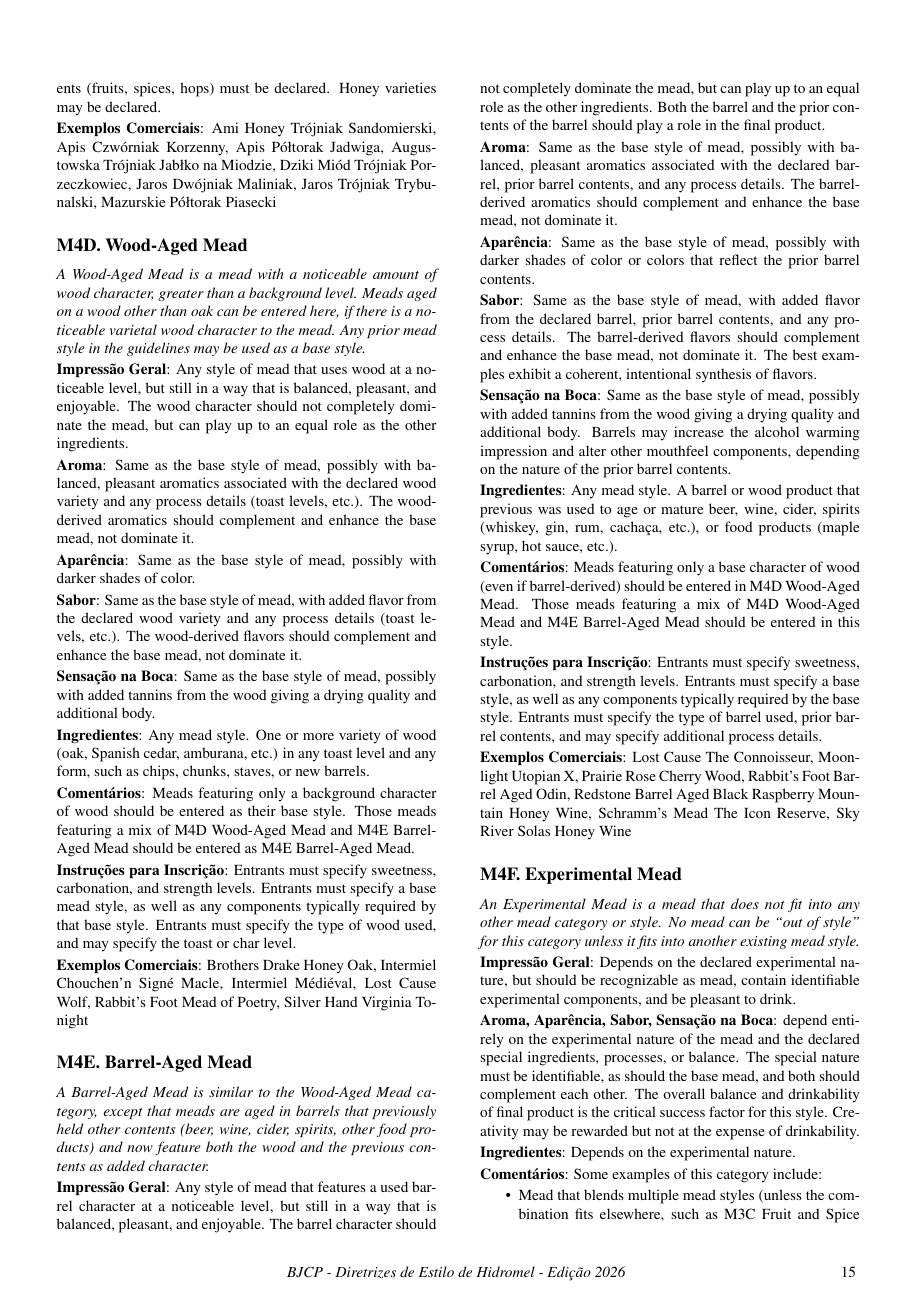
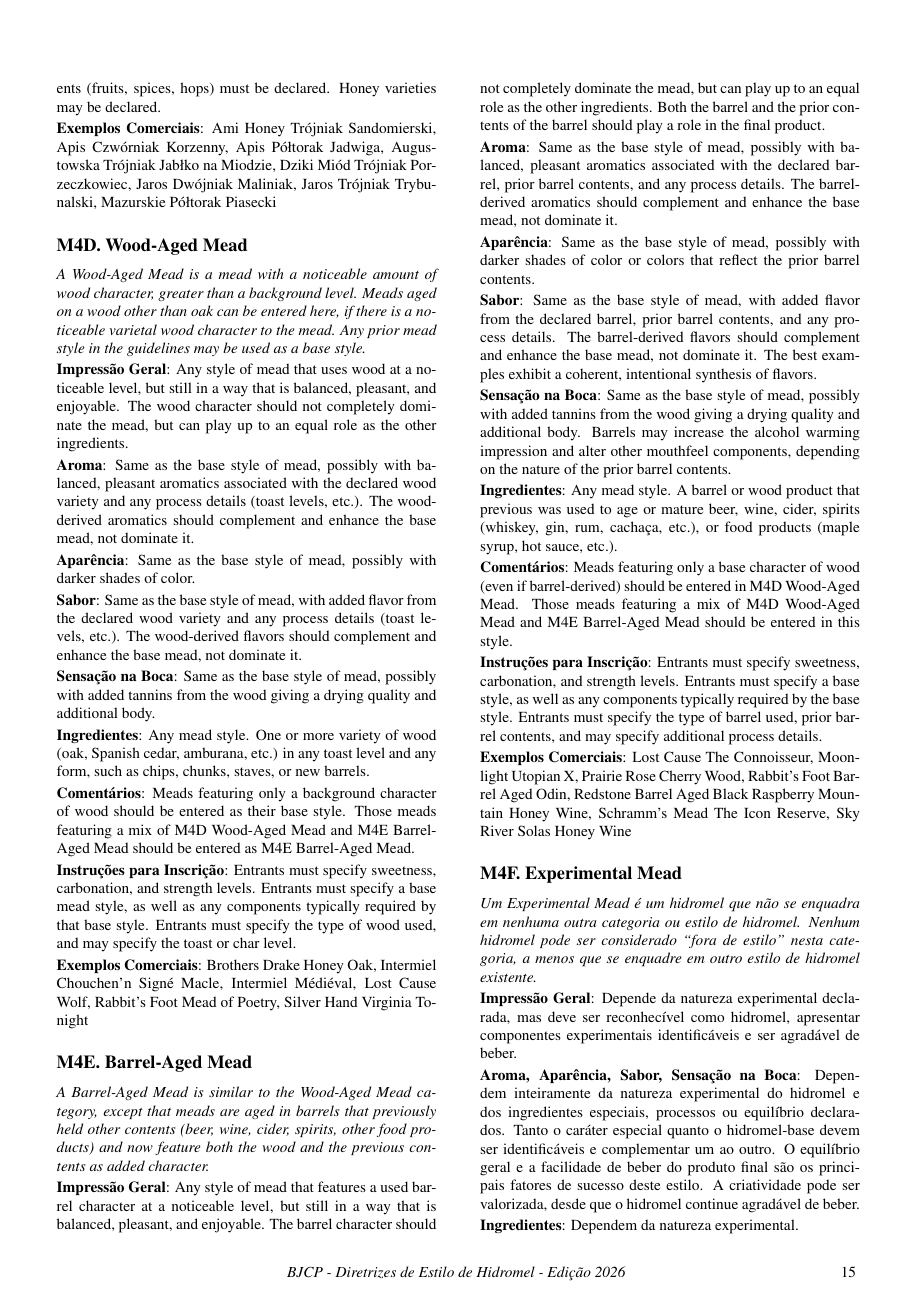
Before and after one commit to bjcp-brasil/mead-guidelines-2026-pt-br, a LaTeX document (main.tex, which reads m4-specialty-mead/m4-f-experimental-mead.tex): page 16 of 17. Compiled offline with pdfLaTeX.

Commit message:
Translate M4F Experimental Mead; update status table
Fixed two issues found in the translated body text: stray markdown
asterisks left inside \textit{} (would print literally in the PDF),
and a duplicated Aroma/Aparência/Sabor/Sensação na Boca paragraph
(English original left in place alongside the PT-BR translation).

```diff
--- a/m4-specialty-mead/m4-f-experimental-mead.tex
+++ b/m4-specialty-mead/m4-f-experimental-mead.tex
@@ -2,17 +2,14 @@
 \subsection*{M4F. Experimental Mead}
 \addcontentsline{toc}{subsection}{M4F. Experimental Mead}
 
-\textit{An Experimental Mead is a mead that does not fit into any other mead category or style. No mead can be ``out of style'' for this category unless it fits into another existing mead style.}
+\textit{Um Experimental Mead é um hidromel que não se enquadra em nenhuma outra categoria ou estilo de hidromel. Nenhum hidromel pode ser considerado ``fora de estilo'' nesta categoria, a menos que se enquadre em outro estilo de hidromel existente.}
 
-\textbf{Impressão Geral}: Depends on the declared experimental nature, but should be recognizable as mead, contain identifiable experimental components, and be pleasant to drink.
+\textbf{Impressão Geral}: Depende da natureza experimental declarada, mas deve ser reconhecível como hidromel, apresentar componentes experimentais identificáveis e ser agradável de beber.
 
-\textbf{Aroma, Aparência, Sabor, Sensação na Boca}: depend entirely on the experimental nature of the mead and the declared special ingredients, processes, or balance. The special nature must be identifiable, as should the base mead, and both should complement each other. The overall balance and drinkability of final product is the critical success factor for this style. Creativity may be rewarded but not at the expense of drinkability.
+\textbf{Aroma, Aparência, Sabor, Sensação na Boca}: Dependem inteiramente da natureza experimental do hidromel e dos ingredientes especiais, processos ou equilíbrio declarados. Tanto o caráter especial quanto o hidromel-base devem ser identificáveis e complementar um ao outro. O equilíbrio geral e a facilidade de beber do produto final são os principais fatores de sucesso deste estilo. A criatividade pode ser valorizada, desde que o hidromel continue agradável de beber.
 
-\textbf{Ingredientes}: Depends on the experimental nature.
+\textbf{Ingredientes}: Dependem da natureza experimental.
 
-\textbf{Comentários}: Some examples of this category include:
+\textbf{Comentários}: Alguns exemplos desta categoria incluem:
 
 \begin{itemize}
-\item Mead that blends multiple mead styles (unless the combination fits elsewhere, such as M3C Fruit and Spice Mead)
-\item Mead using additional fermentable or unfermentable sweeteners (e.g., maple syrup, molasses, brown sugar, agave nectar, lactose)
-\item Mead using additional ingredients (e.g., liqueurs, distilled spirits, smoke, dairy-derived products, hops)
@@ -23,0 +18 @@
+\item Hidromel com fontes adicionais de açúcares fermentáveis ou não fermentáveis (por exemplo, xarope de bordo, melaço, açúcar mascavo, néctar de agave, lactose).
```
Also changed, not shown: TRANSLATION_STATUS.md (+1 -1 lines), main.pdf, m4-specialty-mead/m4-f-experimental-mead.tex (18 more changed lines), 3 other files.
